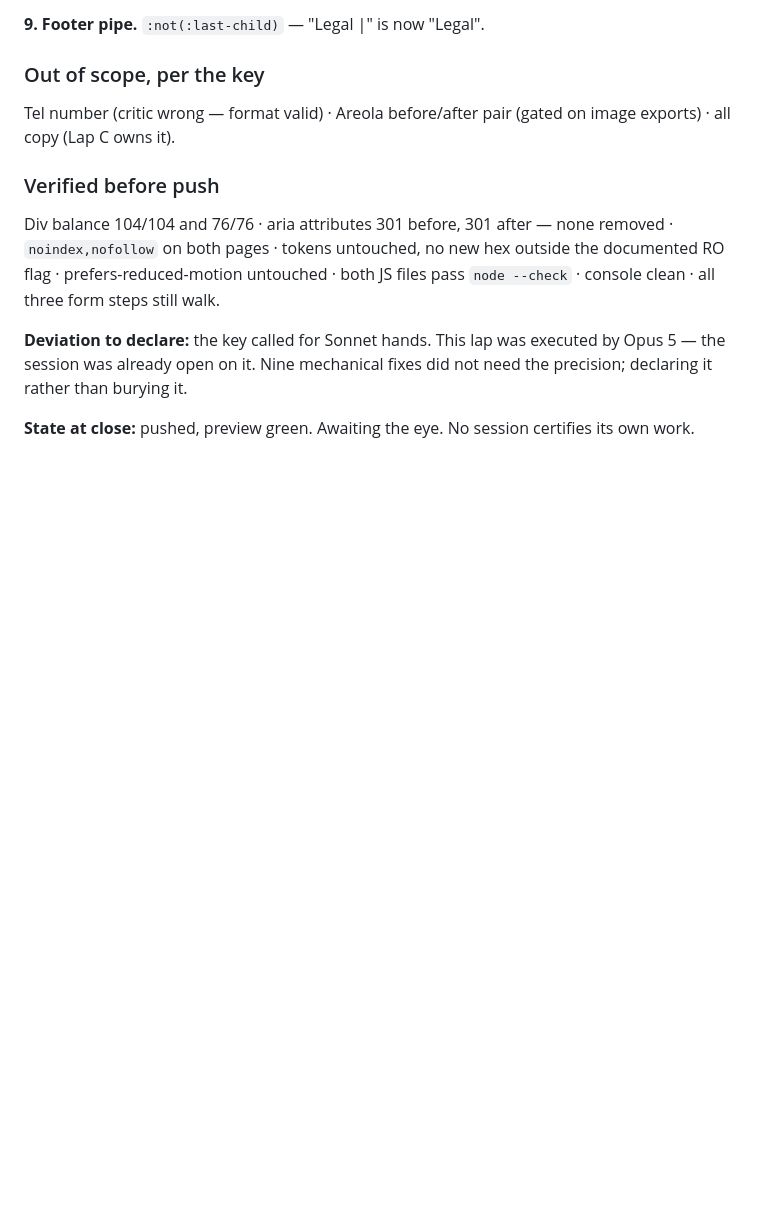
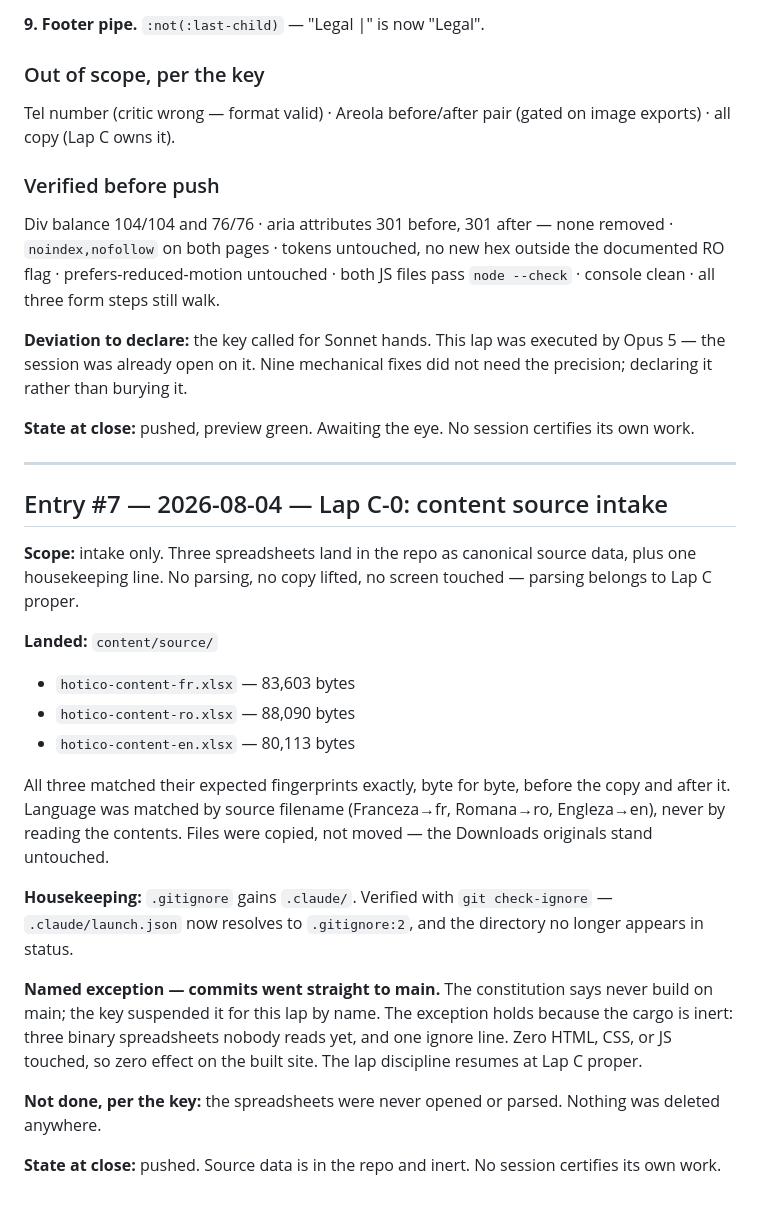
Before and after one commit to Ulgolan/hotico-proto, a Markdown page: LEDGER.md, the part around the change. GitHub-like rendering; blank space fills up the shorter version.

Commit message:
LEDGER: entry #7 — content bible intake (Lap C-0)
Co-Authored-By: Claude Opus 5 <noreply@anthropic.com>

```diff
--- a/LEDGER.md
+++ b/LEDGER.md
@@ -545,3 +545,39 @@ than burying it.
 
 **State at close:** pushed, preview green. Awaiting the eye.
 No session certifies its own work.
+
+---
+
+## Entry #7 — 2026-08-04 — Lap C-0: content source intake
+
+**Scope:** intake only. Three spreadsheets land in the repo as
+canonical source data, plus one housekeeping line. No parsing, no
+copy lifted, no screen touched — parsing belongs to Lap C proper.
+
+**Landed:** `content/source/`
+- `hotico-content-fr.xlsx` — 83,603 bytes
+- `hotico-content-ro.xlsx` — 88,090 bytes
+- `hotico-content-en.xlsx` — 80,113 bytes
+
+All three matched their expected fingerprints exactly, byte for
+byte, before the copy and after it. Language was matched by source
+filename (Franceza→fr, Romana→ro, Engleza→en), never by reading the
+contents. Files were copied, not moved — the Downloads originals
+stand untouched.
+
+**Housekeeping:** `.gitignore` gains `.claude/`. Verified with
+`git check-ignore` — `.claude/launch.json` now resolves to
+`.gitignore:2`, and the directory no longer appears in status.
+
+**Named exception — commits went straight to main.** The
+constitution says never build on main; the key suspended it for
+this lap by name. The exception holds because the cargo is inert:
+three binary spreadsheets nobody reads yet, and one ignore line.
+Zero HTML, CSS, or JS touched, so zero effect on the built site.
+The lap discipline resumes at Lap C proper.
+
+**Not done, per the key:** the spreadsheets were never opened or
+parsed. Nothing was deleted anywhere.
+
+**State at close:** pushed. Source data is in the repo and inert.
+No session certifies its own work.
```
